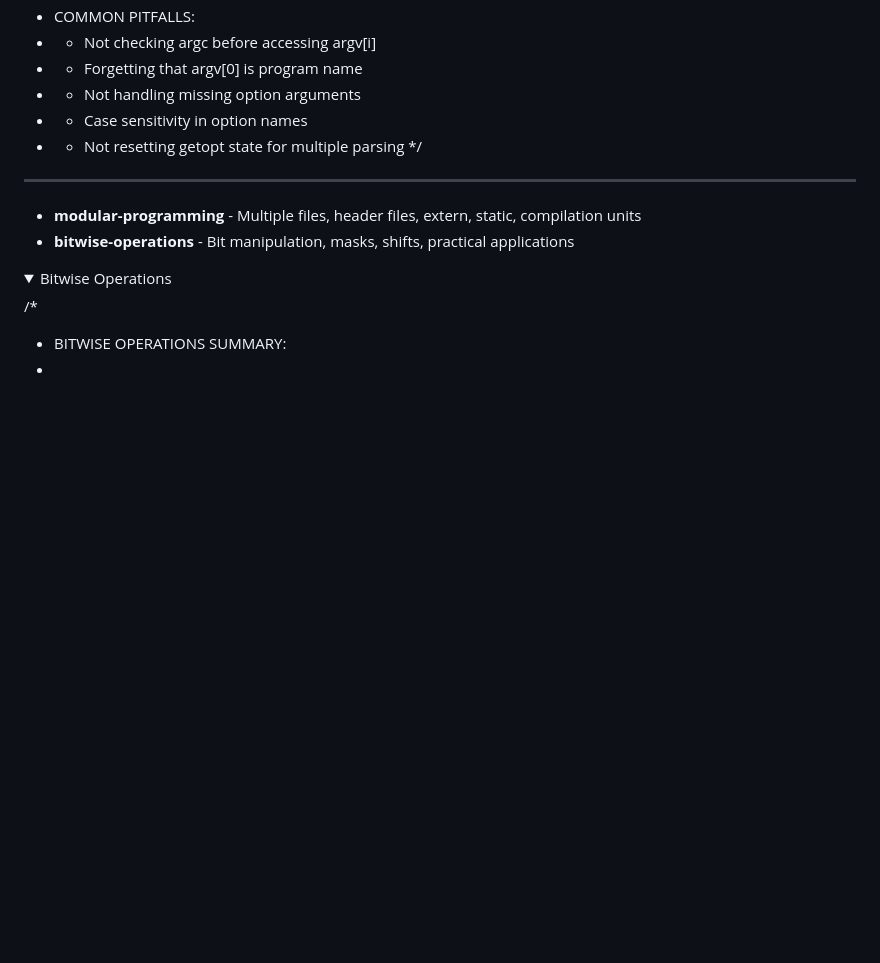
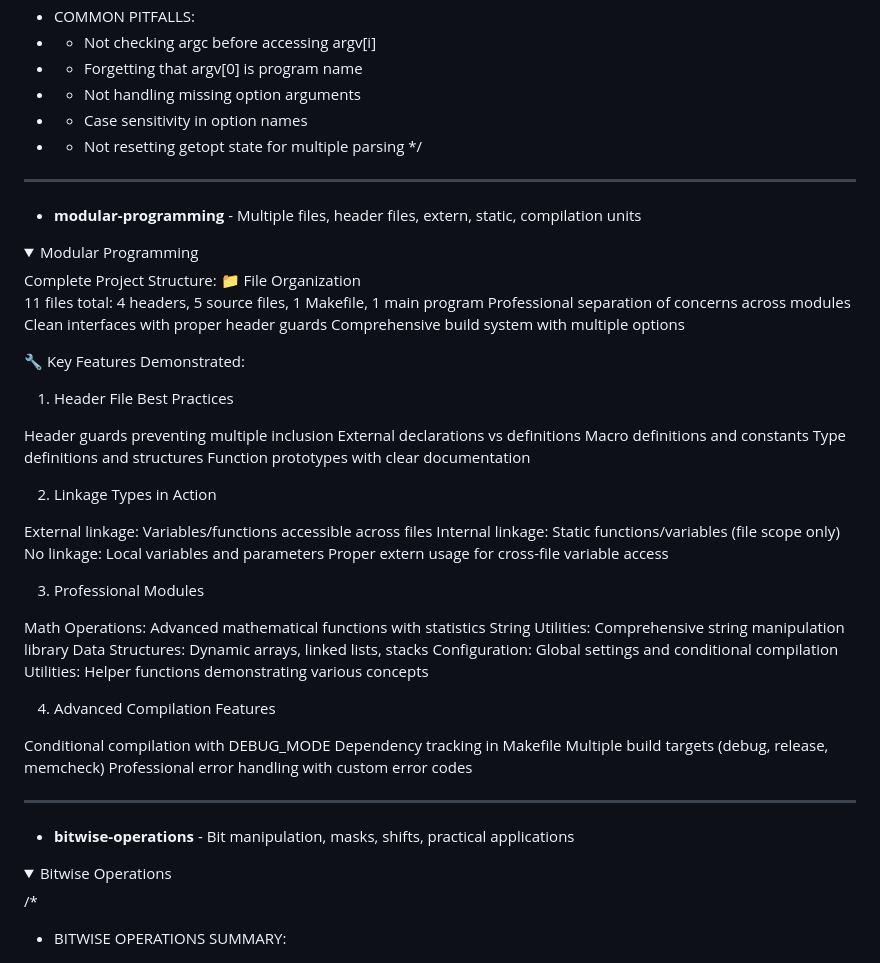
Before and after one commit to Burkifa23/Syntaxed, a Markdown page: snippets/c/c_guide.md, the part around the change printed below. GitHub-like rendering; folded sections open; blank space fills up the shorter version.

Commit message:
Modular Porgramming doc

```diff
--- a/snippets/c/c_guide.md
+++ b/snippets/c/c_guide.md
@@ -442,3 +442,47 @@ double: 8 bytes (15-17 significant digits)
 </details>
 
 - **modular-programming** - Multiple files, header files, extern, static, compilation units
+
+<details>
+<summary>Modular Programming</summary>
+Complete Project Structure:
+📁 File Organization
+
+11 files total: 4 headers, 5 source files, 1 Makefile, 1 main program
+Professional separation of concerns across modules
+Clean interfaces with proper header guards
+Comprehensive build system with multiple options
+
+🔧 Key Features Demonstrated:
+1. Header File Best Practices
+
+Header guards preventing multiple inclusion
+External declarations vs definitions
+Macro definitions and constants
+Type definitions and structures
+Function prototypes with clear documentation
+
+2. Linkage Types in Action
+
+External linkage: Variables/functions accessible across files
+Internal linkage: Static functions/variables (file scope only)
+No linkage: Local variables and parameters
+Proper extern usage for cross-file variable access
+
+3. Professional Modules
+
+Math Operations: Advanced mathematical functions with statistics
+String Utilities: Comprehensive string manipulation library
+Data Structures: Dynamic arrays, linked lists, stacks
+Configuration: Global settings and conditional compilation
+Utilities: Helper functions demonstrating various concepts
+
+4. Advanced Compilation Features
+
+Conditional compilation with DEBUG_MODE
+Dependency tracking in Makefile
+Multiple build targets (debug, release, memcheck)
+Professional error handling with custom error codes
+
+---
+
```
Also changed, not shown: other parts of snippets/c/c_guide.md (+2 -0 lines).
